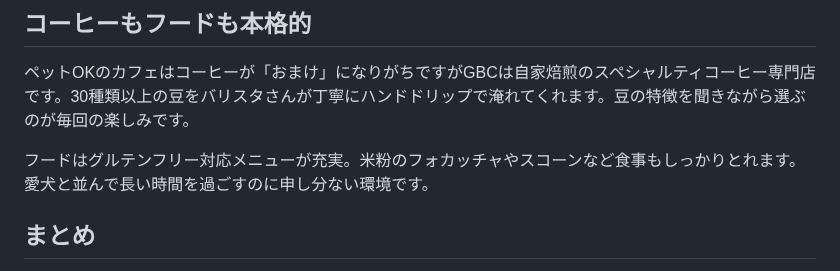
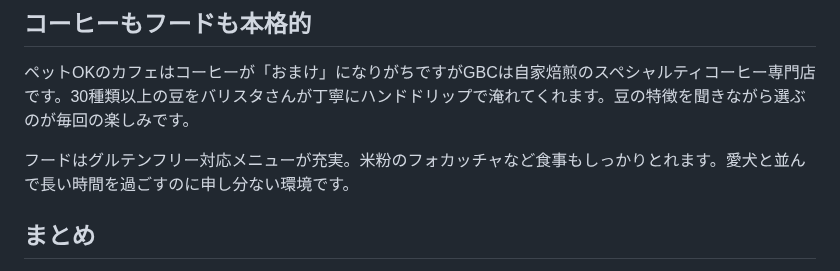
Before and after one commit to license-y/gbc-fan-site, a Markdown page: src/articles/dog-thirdplace-cheki-shibuya-gbc.md, the part around the change. Rendered like a GitHub page.

Commit message:
fix: 記事「愛犬とサードプレイス」からスコーンの記述を削除
Co-Authored-By: Claude Sonnet 4.6 <noreply@anthropic.com>

```diff
--- a/src/articles/dog-thirdplace-cheki-shibuya-gbc.md
+++ b/src/articles/dog-thirdplace-cheki-shibuya-gbc.md
@@ -44,7 +44,7 @@ thumbnail: /assets/images/articles/dog-cheki-photo-booth-dagayasando-gbc.jpg
 
 ペットOKのカフェはコーヒーが「おまけ」になりがちですがGBCは自家焙煎のスペシャルティコーヒー専門店です。30種類以上の豆をバリスタさんが丁寧にハンドドリップで淹れてくれます。豆の特徴を聞きながら選ぶのが毎回の楽しみです。
 
-フードはグルテンフリー対応メニューが充実。米粉のフォカッチャやスコーンなど食事もしっかりとれます。愛犬と並んで長い時間を過ごすのに申し分ない環境です。
+フードはグルテンフリー対応メニューが充実。米粉のフォカッチャなど食事もしっかりとれます。愛犬と並んで長い時間を過ごすのに申し分ない環境です。
 
 ## まとめ
 
```
